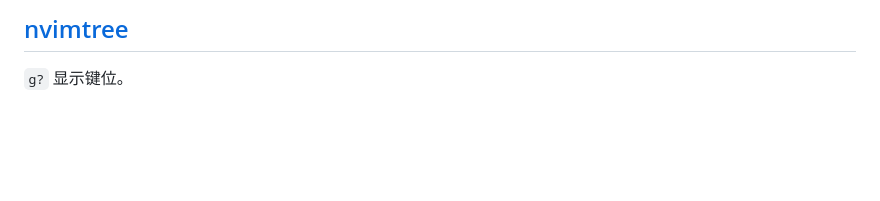
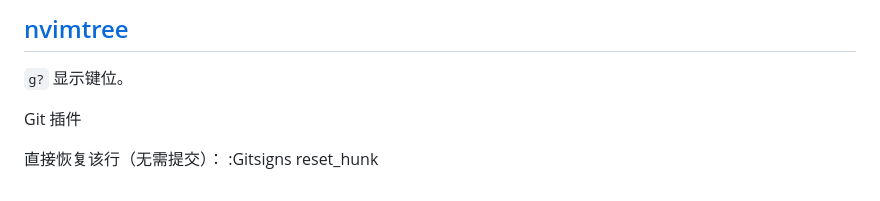
Before and after one commit to jianghao7795/cxx, a Markdown page: lvim/keyborderd.md, the part around the change. Rendered like a GitHub page; blank space fills up the shorter version.

Commit message:
fix: lvim

```diff
--- a/lvim/keyborderd.md
+++ b/lvim/keyborderd.md
@@ -82,3 +82,7 @@
 ## [nvimtree](https://github.com/nvim-tree/nvim-tree.lua)
 
 `g?` 显示键位。
+
+Git 插件
+
+直接恢复该行（无需提交）： :Gitsigns reset_hunk
```
